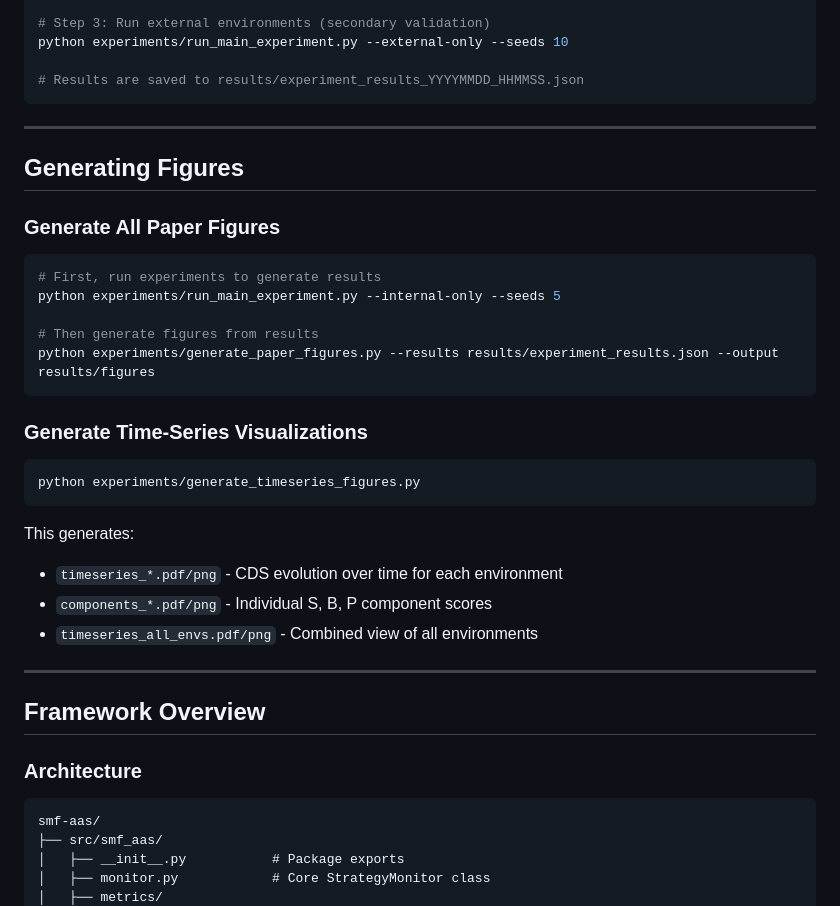
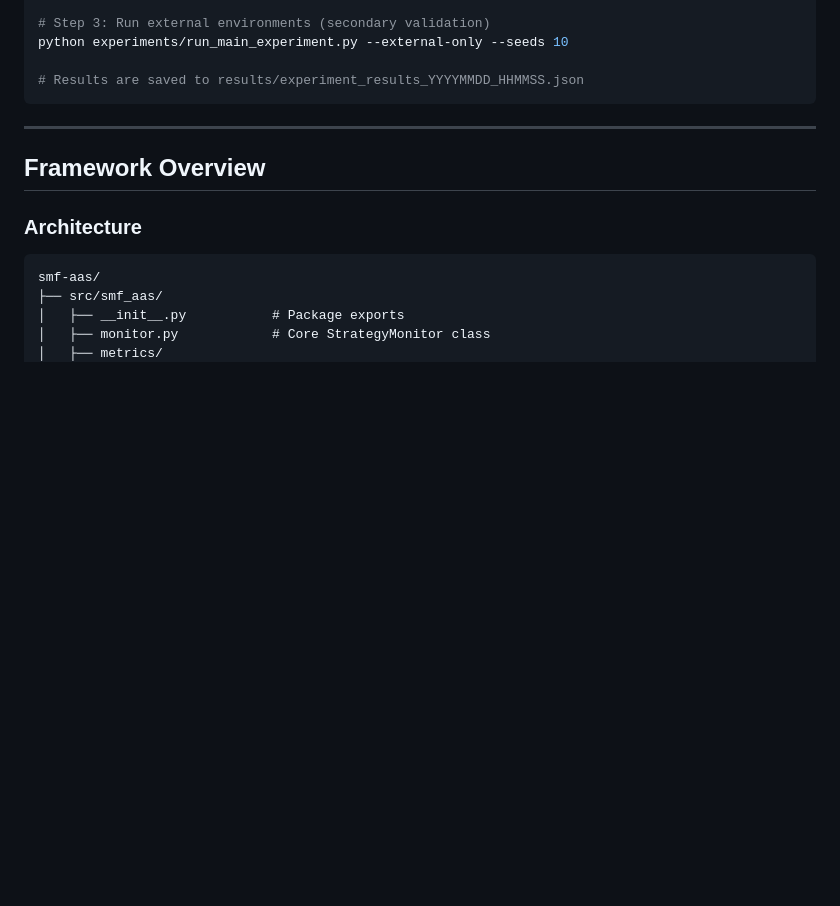
Before and after one commit to Rambojambo12345/smf-aas, a Markdown page: README.md, the part around one of its changes. Rendered like a GitHub page; blank space fills up the shorter version.

````diff
--- a/README.md
+++ b/README.md
@@ -219,31 +219,6 @@ python experiments/run_main_experiment.py --external-only --seeds 10
 
 ---
 
-## Generating Figures
-
-### Generate All Paper Figures
-
-```bash
-# First, run experiments to generate results
-python experiments/run_main_experiment.py --internal-only --seeds 5
-
-# Then generate figures from results
-python experiments/generate_paper_figures.py --results results/experiment_results.json --output results/figures
-```
-
-### Generate Time-Series Visualizations
-
-```bash
-python experiments/generate_timeseries_figures.py
-```
-
-This generates:
-- `timeseries_*.pdf/png` - CDS evolution over time for each environment
-- `components_*.pdf/png` - Individual S, B, P component scores
-- `timeseries_all_envs.pdf/png` - Combined view of all environments
-
----
-
 ## Framework Overview
 
 ### Architecture
````
Also changed, not shown: other parts of README.md (+1 -33 lines).
